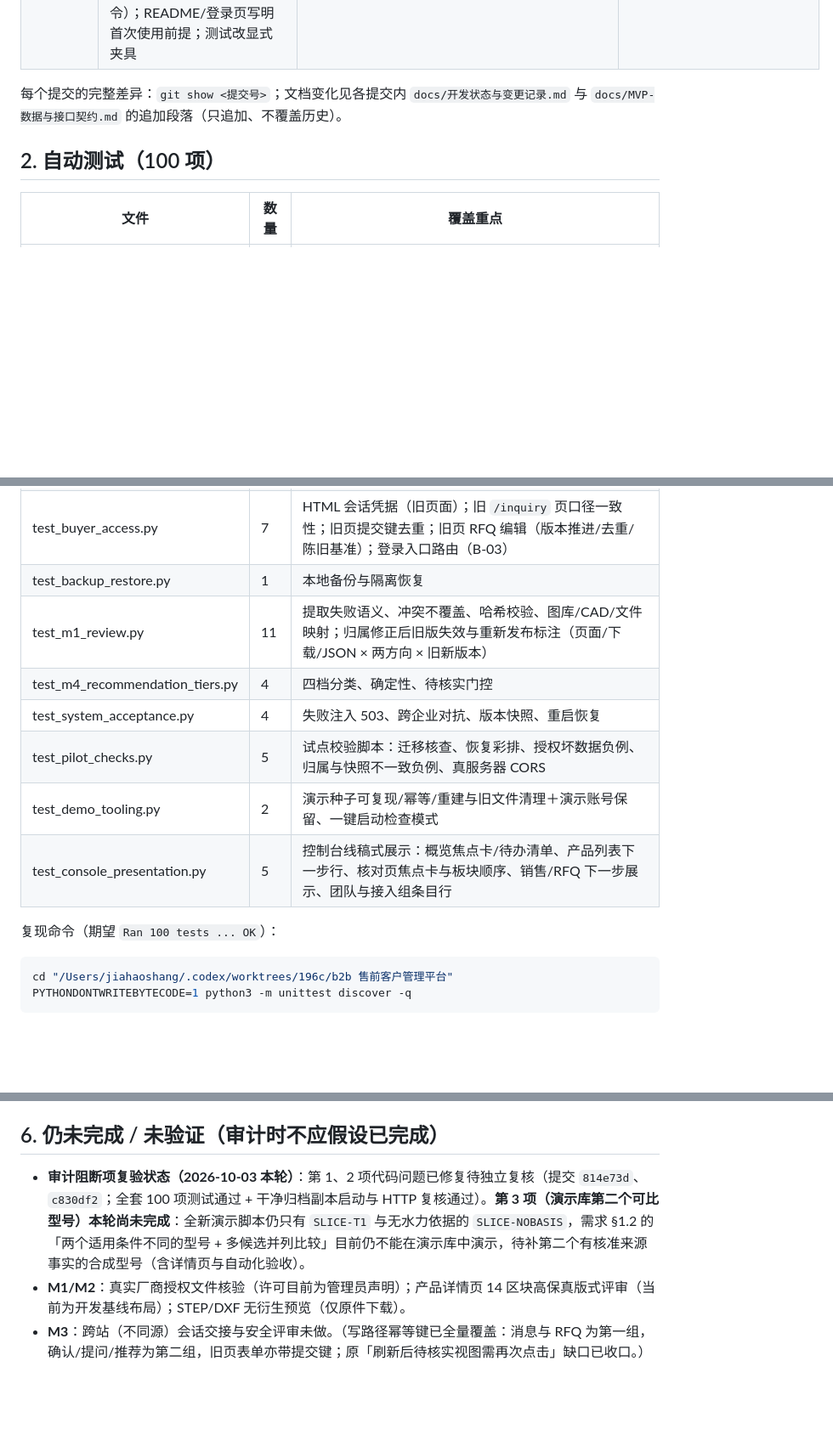
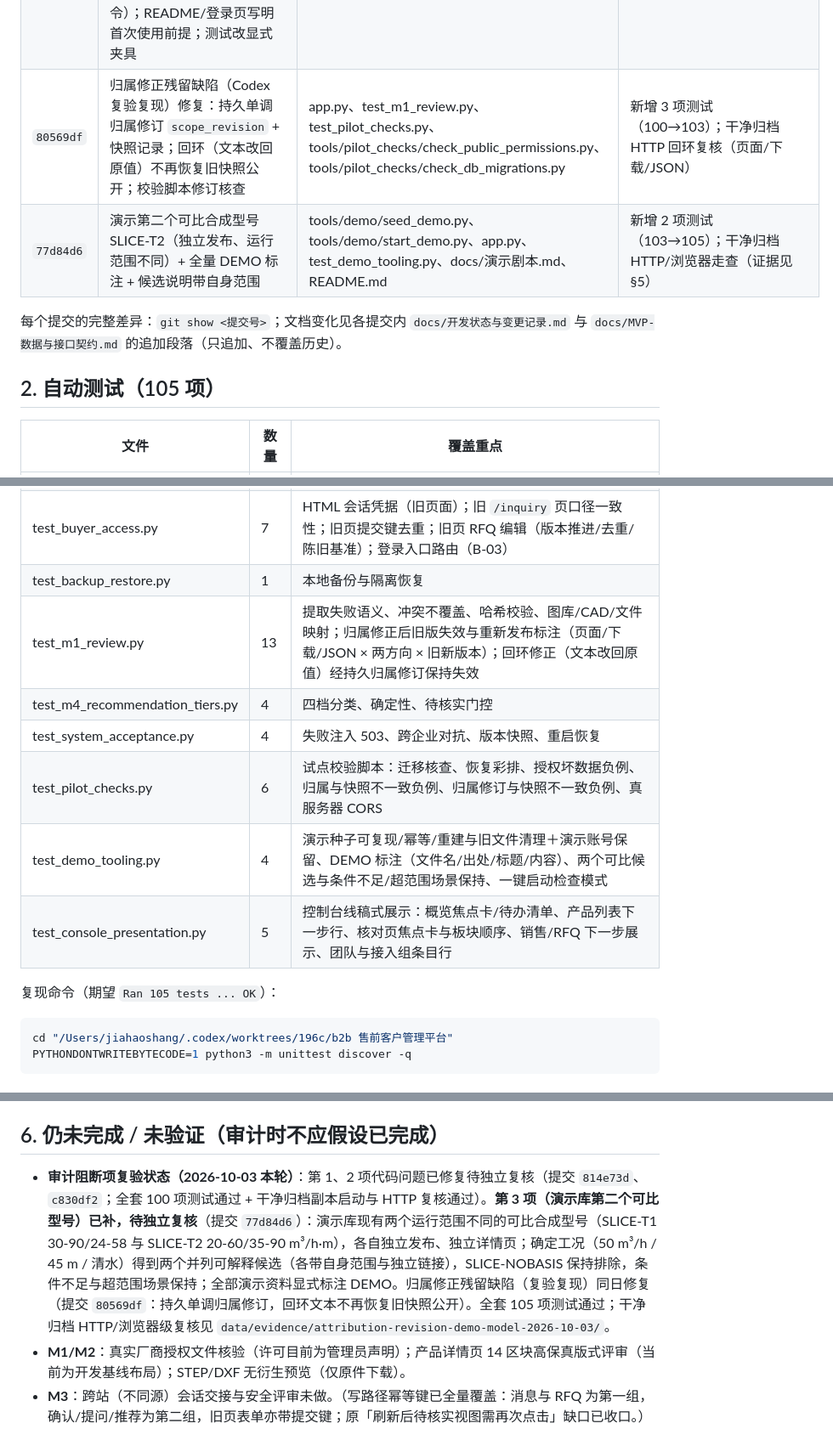
Before and after one commit to JiahaoShang/blinking-CB-water-pump-saas, a Markdown page: docs/待审计交付包.md, 3 parts joined by grey strips. Shown at 85% size. GitHub-like rendering; blank space fills up the shorter version.

Commit message:
docs(status): record attribution-revision fix and second demo model; keep independent re-verification open

````diff
--- a/docs/待审计交付包.md
+++ b/docs/待审计交付包.md
@@ -26,10 +26,12 @@
 | `70c48c8` | 线稿式展示方式·第三批（收官）：成员管理/网站接入条目行与折叠；test_console_presentation（+1 项） | app.py、test_console_presentation.py | 演示库浏览器实测（截图 10–11）；全量 92→93 通过 |
 | `814e73d` | 修复公开文件归属修正后的旧版误公开（独立审计第 1 项）：`set_source_scope` 变更即撤销公开许可并记录审计；公开页/下载/公开 JSON 统一三重门控（当次快照内 ∧ 许可有效 ∧ 快照归属=当前归属），重新公开需重新核准+重新发布；试点校验脚本增加归属一致性检查 | app.py、test_m1_review.py、tools/pilot_checks/check_public_permissions.py、test_pilot_checks.py | 新增 4 项测试（93→97）；两方向/旧新版本覆盖；干净归档 HTTP 复核通过 |
 | `c830df2` | 修复普通新库预置演示账号（独立审计第 2 项）：`init_schema` 不再创建演示企业/账号；演示种子仅经 `tools/demo/seed_demo.py`；新增 `tools/create_admin.py` 创建首位管理员（无默认口令）；README/登录页写明首次使用前提；测试改显式夹具 | app.py、tools/demo/seed_demo.py、tools/create_admin.py、README.md、9 个测试文件 | 新增 3 项测试（97→100）；干净归档副本启动+HTTP 复核通过（普通新库 0 租户/0 用户、演示登录 303） |
+| `80569df` | 归属修正残留缺陷（Codex 复验复现）修复：持久单调归属修订 `scope_revision` + 快照记录；回环（文本改回原值）不再恢复旧快照公开；校验脚本修订核查 | app.py、test_m1_review.py、test_pilot_checks.py、tools/pilot_checks/check_public_permissions.py、tools/pilot_checks/check_db_migrations.py | 新增 3 项测试（100→103）；干净归档 HTTP 回环复核（页面/下载/JSON） |
+| `77d84d6` | 演示第二个可比合成型号 SLICE-T2（独立发布、运行范围不同）+ 全量 DEMO 标注 + 候选说明带自身范围 | tools/demo/seed_demo.py、tools/demo/start_demo.py、app.py、test_demo_tooling.py、docs/演示剧本.md、README.md | 新增 2 项测试（103→105）；干净归档 HTTP/浏览器走查（证据见 §5） |
 
 每个提交的完整差异：`git show <提交号>`；文档变化见各提交内 `docs/开发状态与变更记录.md` 与 `docs/MVP-数据与接口契约.md` 的追加段落（只追加、不覆盖历史）。
 
-## 2. 自动测试（100 项）
+## 2. 自动测试（105 项）
 
 | 文件 | 数量 | 覆盖重点 |
 | --- | --- | --- |
@@ -37,14 +39,14 @@
 | test_buyer_api.py | 26 | 买方 API 全流程：凭据、需求确认、推荐门控（含待核实选择持久化）、写路径幂等键（消息/确认/提问/推荐，含并发与跨修订重试）、问答/人工、RFQ 幂等与修订、同型号提示、卖家变更视图、站点接入 |
 | test_buyer_access.py | 7 | HTML 会话凭据（旧页面）；旧 `/inquiry` 页口径一致性；旧页提交键去重；旧页 RFQ 编辑（版本推进/去重/陈旧基准）；登录入口路由（B-03） |
 | test_backup_restore.py | 1 | 本地备份与隔离恢复 |
-| test_m1_review.py | 11 | 提取失败语义、冲突不覆盖、哈希校验、图库/CAD/文件映射；归属修正后旧版失效与重新发布标注（页面/下载/JSON × 两方向 × 旧新版本） |
+| test_m1_review.py | 13 | 提取失败语义、冲突不覆盖、哈希校验、图库/CAD/文件映射；归属修正后旧版失效与重新发布标注（页面/下载/JSON × 两方向 × 旧新版本）；回环修正（文本改回原值）经持久归属修订保持失效 |
 | test_m4_recommendation_tiers.py | 4 | 四档分类、确定性、待核实门控 |
 | test_system_acceptance.py | 4 | 失败注入 503、跨企业对抗、版本快照、重启恢复 |
-| test_pilot_checks.py | 5 | 试点校验脚本：迁移核查、恢复彩排、授权坏数据负例、归属与快照不一致负例、真服务器 CORS |
-| test_demo_tooling.py | 2 | 演示种子可复现/幂等/重建与旧文件清理＋演示账号保留、一键启动检查模式 |
+| test_pilot_checks.py | 6 | 试点校验脚本：迁移核查、恢复彩排、授权坏数据负例、归属与快照不一致负例、归属修订与快照不一致负例、真服务器 CORS |
+| test_demo_tooling.py | 4 | 演示种子可复现/幂等/重建与旧文件清理＋演示账号保留、DEMO 标注（文件名/出处/标题/内容）、两个可比候选与条件不足/超范围场景保持、一键启动检查模式 |
 | test_console_presentation.py | 5 | 控制台线稿式展示：概览焦点卡/待办清单、产品列表下一步行、核对页焦点卡与板块顺序、销售/RFQ 下一步展示、团队与接入组条目行 |
 
-复现命令（期望 `Ran 100 tests ... OK`）：
+复现命令（期望 `Ran 105 tests ... OK`）：
 
 ```sh
 cd "/Users/jiahaoshang/.codex/worktrees/196c/b2b 售前客户管理平台"
@@ -100,7 +102,7 @@ curl -s -X POST http://127.0.0.1:8137/api/v1/buyer/conversations -H 'Content-Typ
 
 ## 6. 仍未完成 / 未验证（审计时不应假设已完成）
 
-- **审计阻断项复验状态（2026-10-03 本轮）**：第 1、2 项代码问题已修复待独立复核（提交 `814e73d`、`c830df2`；全套 100 项测试通过 + 干净归档副本启动与 HTTP 复核通过）。**第 3 项（演示库第二个可比型号）本轮尚未完成**：全新演示脚本仍只有 `SLICE-T1` 与无水力依据的 `SLICE-NOBASIS`，需求 §1.2 的「两个适用条件不同的型号 + 多候选并列比较」目前仍不能在演示库中演示，待补第二个有核准来源事实的合成型号（含详情页与自动化验收）。
+- **审计阻断项复验状态（2026-10-03 本轮）**：第 1、2 项代码问题已修复待独立复核（提交 `814e73d`、`c830df2`；全套 100 项测试通过 + 干净归档副本启动与 HTTP 复核通过）。**第 3 项（演示库第二个可比型号）已补，待独立复核**（提交 `77d84d6`）：演示库现有两个运行范围不同的可比合成型号（SLICE-T1 30-90/24-58 与 SLICE-T2 20-60/35-90 m³/h·m），各自独立发布、独立详情页；确定工况（50 m³/h / 45 m / 清水）得到两个并列可解释候选（各带自身范围与独立链接），SLICE-NOBASIS 保持排除，条件不足与超范围场景保持；全部演示资料显式标注 DEMO。归属修正残留缺陷（复验复现）同日修复（提交 `80569df`：持久单调归属修订，回环文本不再恢复旧快照公开）。全套 105 项测试通过；干净归档 HTTP/浏览器级复核见 `data/evidence/attribution-revision-demo-model-2026-10-03/`。
 - **M1/M2**：真实厂商授权文件核验（许可目前为管理员声明）；产品详情页 14 区块高保真版式评审（当前为开发基线布局）；STEP/DXF 无衍生预览（仅原件下载）。
 - **M3**：跨站（不同源）会话交接与安全评审未做。（写路径幂等键已全量覆盖：消息与 RFQ 为第一组，确认/提问/推荐为第二组，旧页表单亦带提交键；原「刷新后待核实视图需再次点击」缺口已收口。）
 - **M4**：演示规则/阈值需试点企业工程师核准；分层结论未用企业真实资料复核。
````
Also changed, not shown: other parts of docs/待审计交付包.md (+1 -1 lines), docs/开发状态与变更记录.md (+3 -0 lines).
